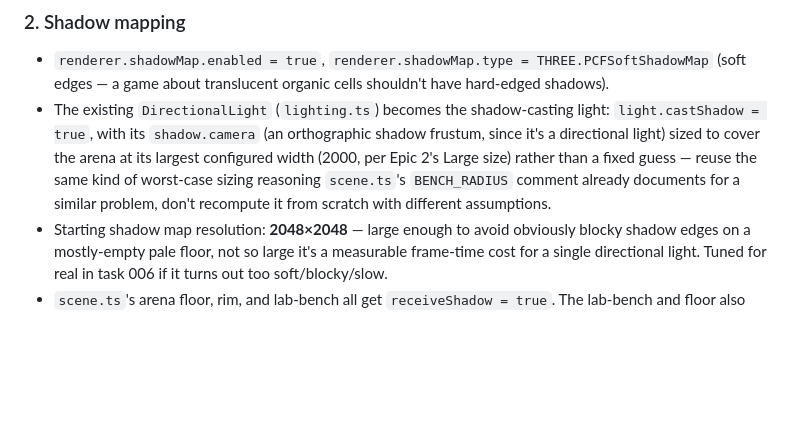
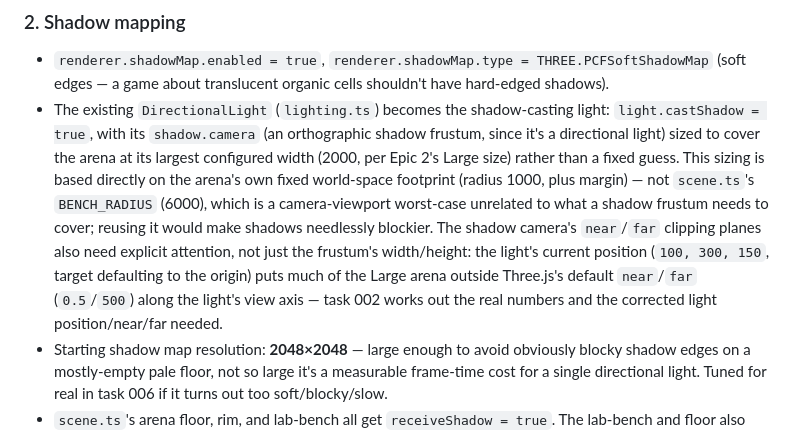
Before and after one commit to dezween/petri, a Markdown page: docs/epic-3/SPEC.md, the part around the change. Drawn GitHub-style; blank space fills up the shorter version.

Commit message:
docs(epic-3): align SPEC.md Design Decision 2 with corrected task 002 shadow guidance
Follow-up to the task 002 fix: SPEC.md's own shadow-mapping design decision repeated
the same stale BENCH_RADIUS cross-reference and omitted near/far guidance. Updated
to match the corrected reasoning now in task 002.

Co-Authored-By: Claude Sonnet 5 <noreply@anthropic.com>

```diff
--- a/docs/epic-3/SPEC.md
+++ b/docs/epic-3/SPEC.md
@@ -98,9 +98,14 @@ actually looking at the result, not just trusting this math.
 - The existing `DirectionalLight` (`lighting.ts`) becomes the shadow-casting light:
   `light.castShadow = true`, with its `shadow.camera` (an orthographic shadow frustum, since
   it's a directional light) sized to cover the arena at its largest configured width (2000, per
-  Epic 2's Large size) rather than a fixed guess — reuse the same kind of worst-case sizing
-  reasoning `scene.ts`'s `BENCH_RADIUS` comment already documents for a similar problem, don't
-  recompute it from scratch with different assumptions.
+  Epic 2's Large size) rather than a fixed guess. This sizing is based directly on the arena's
+  own fixed world-space footprint (radius 1000, plus margin) — not `scene.ts`'s `BENCH_RADIUS`
+  (6000), which is a camera-viewport worst-case unrelated to what a shadow frustum needs to
+  cover; reusing it would make shadows needlessly blockier. The shadow camera's `near`/`far`
+  clipping planes also need explicit attention, not just the frustum's width/height: the light's
+  current position (`100, 300, 150`, target defaulting to the origin) puts much of the Large
+  arena outside Three.js's default `near`/`far` (`0.5`/`500`) along the light's view axis —
+  task 002 works out the real numbers and the corrected light position/near/far needed.
 - Starting shadow map resolution: **2048×2048** — large enough to avoid obviously blocky shadow
   edges on a mostly-empty pale floor, not so large it's a measurable frame-time cost for a
   single directional light. Tuned for real in task 006 if it turns out too soft/blocky/slow.
```
